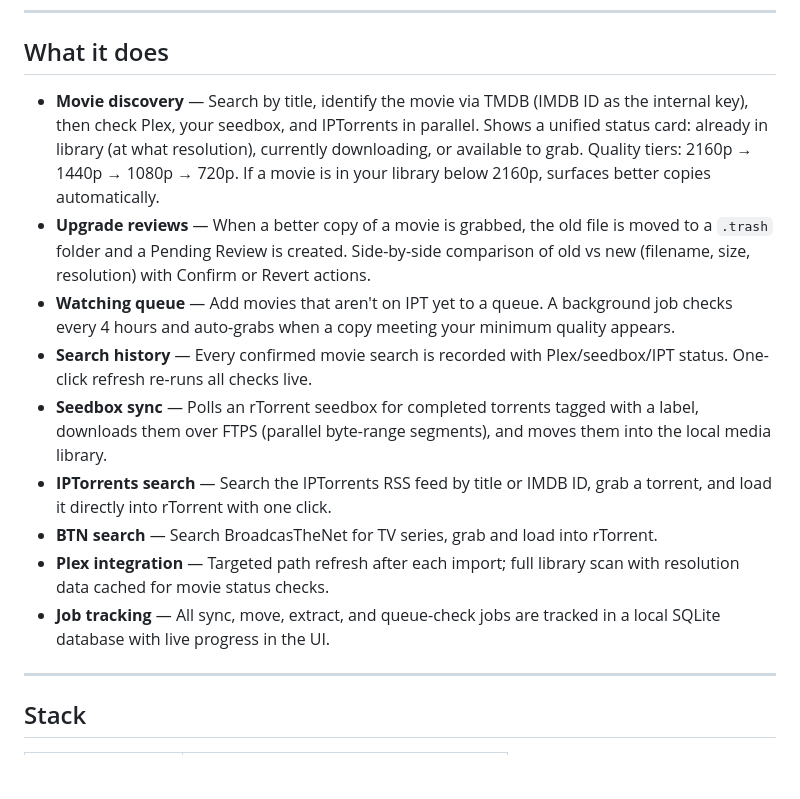
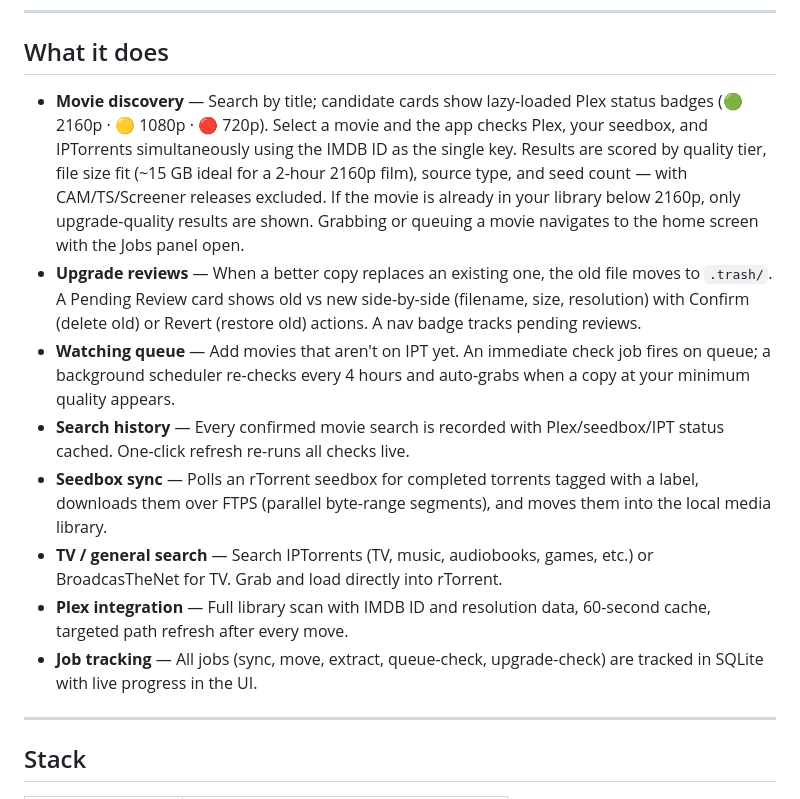
Before and after one commit to BluPhant/StavenMediaManager, a Markdown page: README.md, the part around the change. GitHub-like rendering; blank space fills up the shorter version.

Commit message:
Update README to reflect smart IPT scoring, lazy Plex badges, queue UX
Co-Authored-By: Claude Sonnet 4.6 <noreply@anthropic.com>

```diff
--- a/README.md
+++ b/README.md
@@ -8,15 +8,14 @@ A personal home-media management tool I built for my own Unraid setup and am mak
 
 ## What it does
 
-- **Movie discovery** — Search by title, identify the movie via TMDB (IMDB ID as the internal key), then check Plex, your seedbox, and IPTorrents in parallel. Shows a unified status card: already in library (at what resolution), currently downloading, or available to grab. Quality tiers: 2160p → 1440p → 1080p → 720p. If a movie is in your library below 2160p, surfaces better copies automatically.
-- **Upgrade reviews** — When a better copy of a movie is grabbed, the old file is moved to a `.trash` folder and a Pending Review is created. Side-by-side comparison of old vs new (filename, size, resolution) with Confirm or Revert actions.
-- **Watching queue** — Add movies that aren't on IPT yet to a queue. A background job checks every 4 hours and auto-grabs when a copy meeting your minimum quality appears.
-- **Search history** — Every confirmed movie search is recorded with Plex/seedbox/IPT status. One-click refresh re-runs all checks live.
+- **Movie discovery** — Search by title; candidate cards show lazy-loaded Plex status badges (🟢 2160p · 🟡 1080p · 🔴 720p). Select a movie and the app checks Plex, your seedbox, and IPTorrents simultaneously using the IMDB ID as the single key. Results are scored by quality tier, file size fit (~15 GB ideal for a 2-hour 2160p film), source type, and seed count — with CAM/TS/Screener releases excluded. If the movie is already in your library below 2160p, only upgrade-quality results are shown. Grabbing or queuing a movie navigates to the home screen with the Jobs panel open.
+- **Upgrade reviews** — When a better copy replaces an existing one, the old file moves to `.trash/`. A Pending Review card shows old vs new side-by-side (filename, size, resolution) with Confirm (delete old) or Revert (restore old) actions. A nav badge tracks pending reviews.
+- **Watching queue** — Add movies that aren't on IPT yet. An immediate check job fires on queue; a background scheduler re-checks every 4 hours and auto-grabs when a copy at your minimum quality appears.
+- **Search history** — Every confirmed movie search is recorded with Plex/seedbox/IPT status cached. One-click refresh re-runs all checks live.
 - **Seedbox sync** — Polls an rTorrent seedbox for completed torrents tagged with a label, downloads them over FTPS (parallel byte-range segments), and moves them into the local media library.
-- **IPTorrents search** — Search the IPTorrents RSS feed by title or IMDB ID, grab a torrent, and load it directly into rTorrent with one click.
-- **BTN search** — Search BroadcasTheNet for TV series, grab and load into rTorrent.
-- **Plex integration** — Targeted path refresh after each import; full library scan with resolution data cached for movie status checks.
-- **Job tracking** — All sync, move, extract, and queue-check jobs are tracked in a local SQLite database with live progress in the UI.
+- **TV / general search** — Search IPTorrents (TV, music, audiobooks, games, etc.) or BroadcasTheNet for TV. Grab and load directly into rTorrent.
+- **Plex integration** — Full library scan with IMDB ID and resolution data, 60-second cache, targeted path refresh after every move.
+- **Job tracking** — All jobs (sync, move, extract, queue-check, upgrade-check) are tracked in SQLite with live progress in the UI.
 
 ---
 
```
